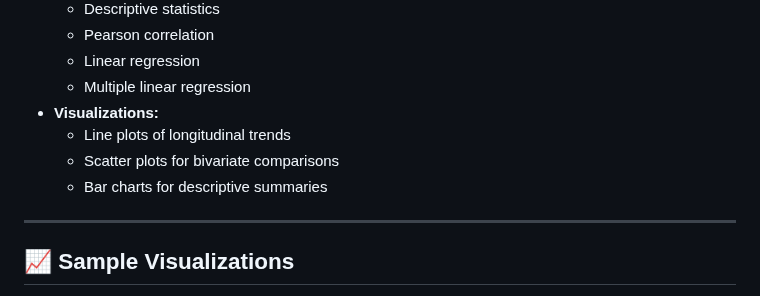
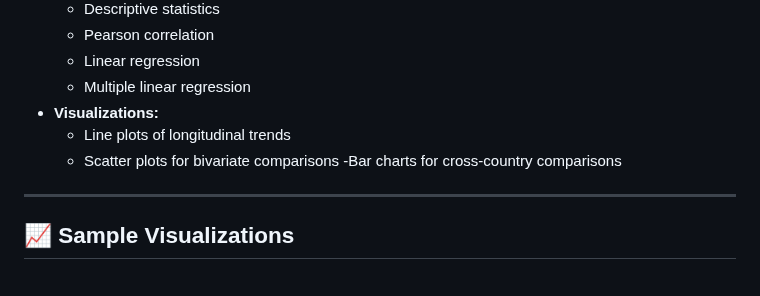
Before and after one commit to uthmanolanase/HIV-Continental-Study-Africa, a Markdown page: README.md, the part around the change. Rendered like a GitHub page.

```diff
--- a/README.md
+++ b/README.md
@@ -46,7 +46,7 @@ To examine the trends and relationships between:
 - **Visualizations:**
   - Line plots of longitudinal trends
   - Scatter plots for bivariate comparisons
-  - Bar charts for descriptive summaries
+  -Bar charts for cross-country comparisons
 
 ---
 
```
